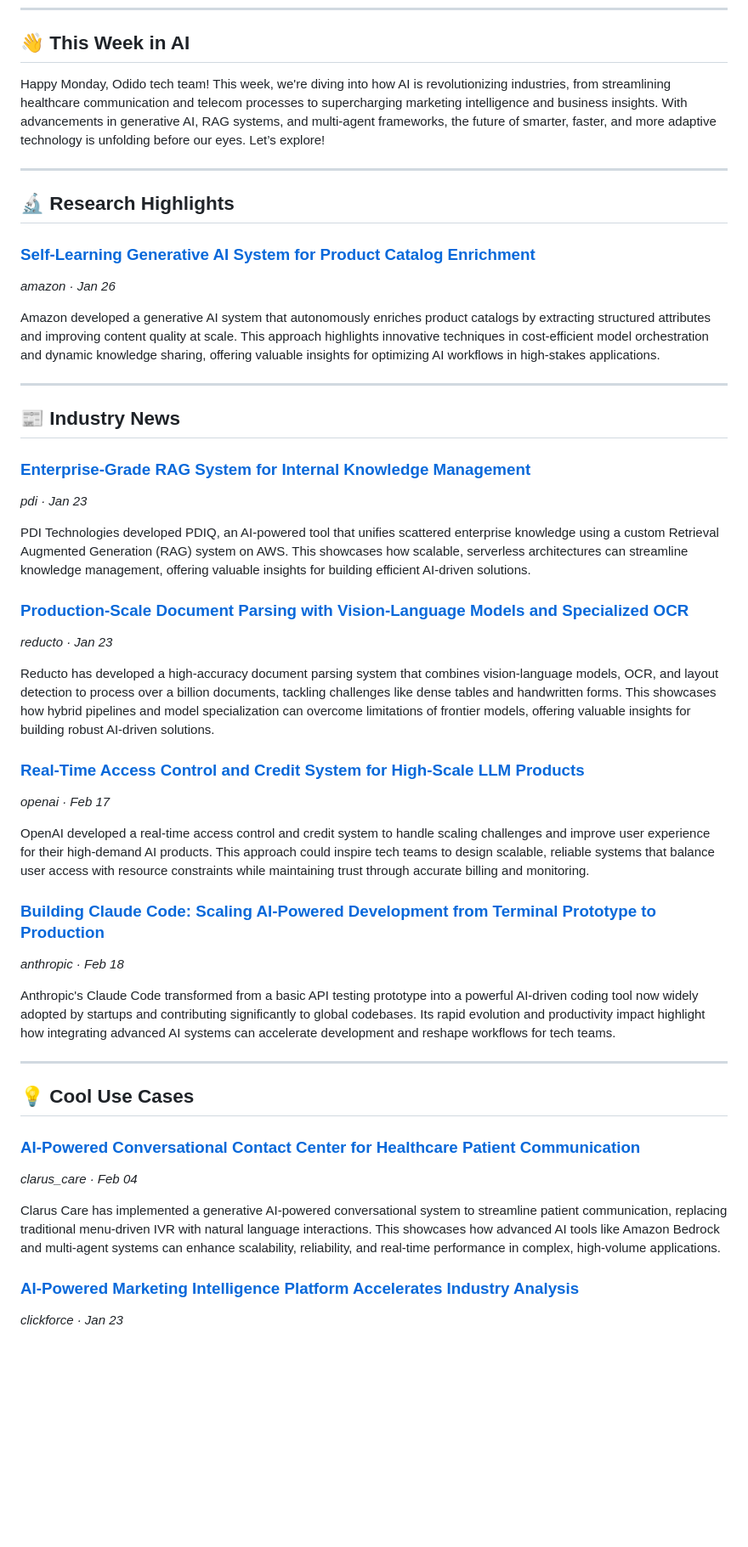
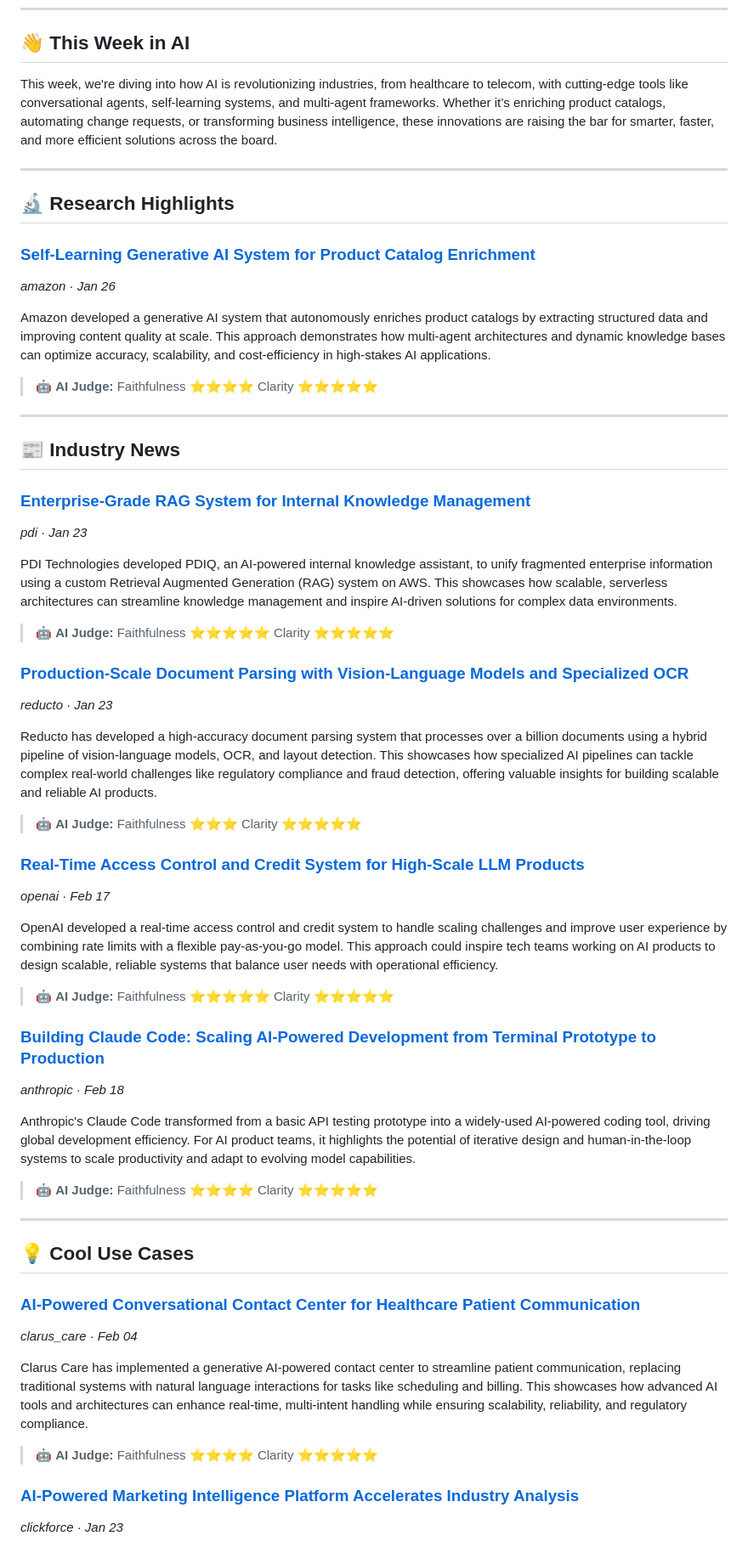
Before and after one commit to Kshitij-AI-Architect/odido-ai-newsletter, a Markdown page: newsletter.md, the part around one of its changes. Shown at 85% size. Rendered like a GitHub page; blank space fills up the shorter version.

```diff
--- a/newsletter.md
+++ b/newsletter.md
@@ -6,7 +6,7 @@
 
 ## 👋 This Week in AI
 
-Happy Monday, Odido tech team! This week, we're diving into how AI is revolutionizing industries, from streamlining healthcare communication and telecom processes to supercharging marketing intelligence and business insights. With advancements in generative AI, RAG systems, and multi-agent frameworks, the future of smarter, faster, and more adaptive technology is unfolding before our eyes. Let’s explore!
+This week, we're diving into how AI is revolutionizing industries, from healthcare to telecom, with cutting-edge tools like conversational agents, self-learning systems, and multi-agent frameworks. Whether it’s enriching product catalogs, automating change requests, or transforming business intelligence, these innovations are raising the bar for smarter, faster, and more efficient solutions across the board.
 
 ---
 
@@ -15,7 +15,9 @@ Happy Monday, Odido tech team! This week, we're diving into how AI is revolution
 ### [Self-Learning Generative AI System for Product Catalog Enrichment](https://www.zenml.io/llmops-database/self-learning-generative-ai-system-for-product-catalog-enrichment)
 *amazon · Jan 26*
 
-Amazon developed a generative AI system that autonomously enriches product catalogs by extracting structured attributes and improving content quality at scale. This approach highlights innovative techniques in cost-efficient model orchestration and dynamic knowledge sharing, offering valuable insights for optimizing AI workflows in high-stakes applications.
+Amazon developed a generative AI system that autonomously enriches product catalogs by extracting structured data and improving content quality at scale. This approach demonstrates how multi-agent architectures and dynamic knowledge bases can optimize accuracy, scalability, and cost-efficiency in high-stakes AI applications.
+
+> 🤖 **AI Judge:** Faithfulness ⭐⭐⭐⭐  Clarity ⭐⭐⭐⭐⭐
 
 ---
 
@@ -24,22 +26,30 @@ Amazon developed a generative AI system that autonomously enriches product catal
 ### [Enterprise-Grade RAG System for Internal Knowledge Management](https://www.zenml.io/llmops-database/enterprise-grade-rag-system-for-internal-knowledge-management)
 *pdi · Jan 23*
 
-PDI Technologies developed PDIQ, an AI-powered tool that unifies scattered enterprise knowledge using a custom Retrieval Augmented Generation (RAG) system on AWS. This showcases how scalable, serverless architectures can streamline knowledge management, offering valuable insights for building efficient AI-driven solutions.
+PDI Technologies developed PDIQ, an AI-powered internal knowledge assistant, to unify fragmented enterprise information using a custom Retrieval Augmented Generation (RAG) system on AWS. This showcases how scalable, serverless architectures can streamline knowledge management and inspire AI-driven solutions for complex data environments.
+
+> 🤖 **AI Judge:** Faithfulness ⭐⭐⭐⭐⭐  Clarity ⭐⭐⭐⭐⭐
 
 ### [Production-Scale Document Parsing with Vision-Language Models and Specialized OCR](https://www.zenml.io/llmops-database/production-scale-document-parsing-with-vision-language-models-and-specialized-ocr)
 *reducto · Jan 23*
 
-Reducto has developed a high-accuracy document parsing system that combines vision-language models, OCR, and layout detection to process over a billion documents, tackling challenges like dense tables and handwritten forms. This showcases how hybrid pipelines and model specialization can overcome limitations of frontier models, offering valuable insights for building robust AI-driven solutions.
+Reducto has developed a high-accuracy document parsing system that processes over a billion documents using a hybrid pipeline of vision-language models, OCR, and layout detection. This showcases how specialized AI pipelines can tackle complex real-world challenges like regulatory compliance and fraud detection, offering valuable insights for building scalable and reliable AI products.
+
+> 🤖 **AI Judge:** Faithfulness ⭐⭐⭐  Clarity ⭐⭐⭐⭐⭐
 
 ### [Real-Time Access Control and Credit System for High-Scale LLM Products](https://www.zenml.io/llmops-database/real-time-access-control-and-credit-system-for-high-scale-llm-products)
 *openai · Feb 17*
 
-OpenAI developed a real-time access control and credit system to handle scaling challenges and improve user experience for their high-demand AI products. This approach could inspire tech teams to design scalable, reliable systems that balance user access with resource constraints while maintaining trust through accurate billing and monitoring.
+OpenAI developed a real-time access control and credit system to handle scaling challenges and improve user experience by combining rate limits with a flexible pay-as-you-go model. This approach could inspire tech teams working on AI products to design scalable, reliable systems that balance user needs with operational efficiency.
+
+> 🤖 **AI Judge:** Faithfulness ⭐⭐⭐⭐⭐  Clarity ⭐⭐⭐⭐⭐
 
 ### [Building Claude Code: Scaling AI-Powered Development from Terminal Prototype to Production](https://www.zenml.io/llmops-database/building-claude-code-scaling-ai-powered-development-from-terminal-prototype-to-production)
 *anthropic · Feb 18*
 
-Anthropic's Claude Code transformed from a basic API testing prototype into a powerful AI-driven coding tool now widely adopted by startups and contributing significantly to global codebases. Its rapid evolution and productivity impact highlight how integrating advanced AI systems can accelerate development and reshape workflows for tech teams.
+Anthropic's Claude Code transformed from a basic API testing prototype into a widely-used AI-powered coding tool, driving global development efficiency. For AI product teams, it highlights the potential of iterative design and human-in-the-loop systems to scale productivity and adapt to evolving model capabilities.
+
+> 🤖 **AI Judge:** Faithfulness ⭐⭐⭐⭐  Clarity ⭐⭐⭐⭐⭐
 
 ---
 
@@ -48,7 +58,9 @@ Anthropic's Claude Code transformed from a basic API testing prototype into a po
 ### [AI-Powered Conversational Contact Center for Healthcare Patient Communication](https://www.zenml.io/llmops-database/ai-powered-conversational-contact-center-for-healthcare-patient-communication)
 *clarus_care · Feb 04*
 
-Clarus Care has implemented a generative AI-powered conversational system to streamline patient communication, replacing traditional menu-driven IVR with natural language interactions. This showcases how advanced AI tools like Amazon Bedrock and multi-agent systems can enhance scalability, reliability, and real-time performance in complex, high-volume applications.
+Clarus Care has implemented a generative AI-powered contact center to streamline patient communication, replacing traditional systems with natural language interactions for tasks like scheduling and billing. This showcases how advanced AI tools and architectures can enhance real-time, multi-intent handling while ensuring scalability, reliability, and regulatory compliance.
+
+> 🤖 **AI Judge:** Faithfulness ⭐⭐⭐⭐  Clarity ⭐⭐⭐⭐⭐
 
 ### [AI-Powered Marketing Intelligence Platform Accelerates Industry Analysis](https://www.zenml.io/llmops-database/ai-powered-marketing-intelligence-platform-accelerates-industry-analysis)
 *clickforce · Jan 23*
```
Also changed, not shown: other parts of newsletter.md (+28 -10 lines).
